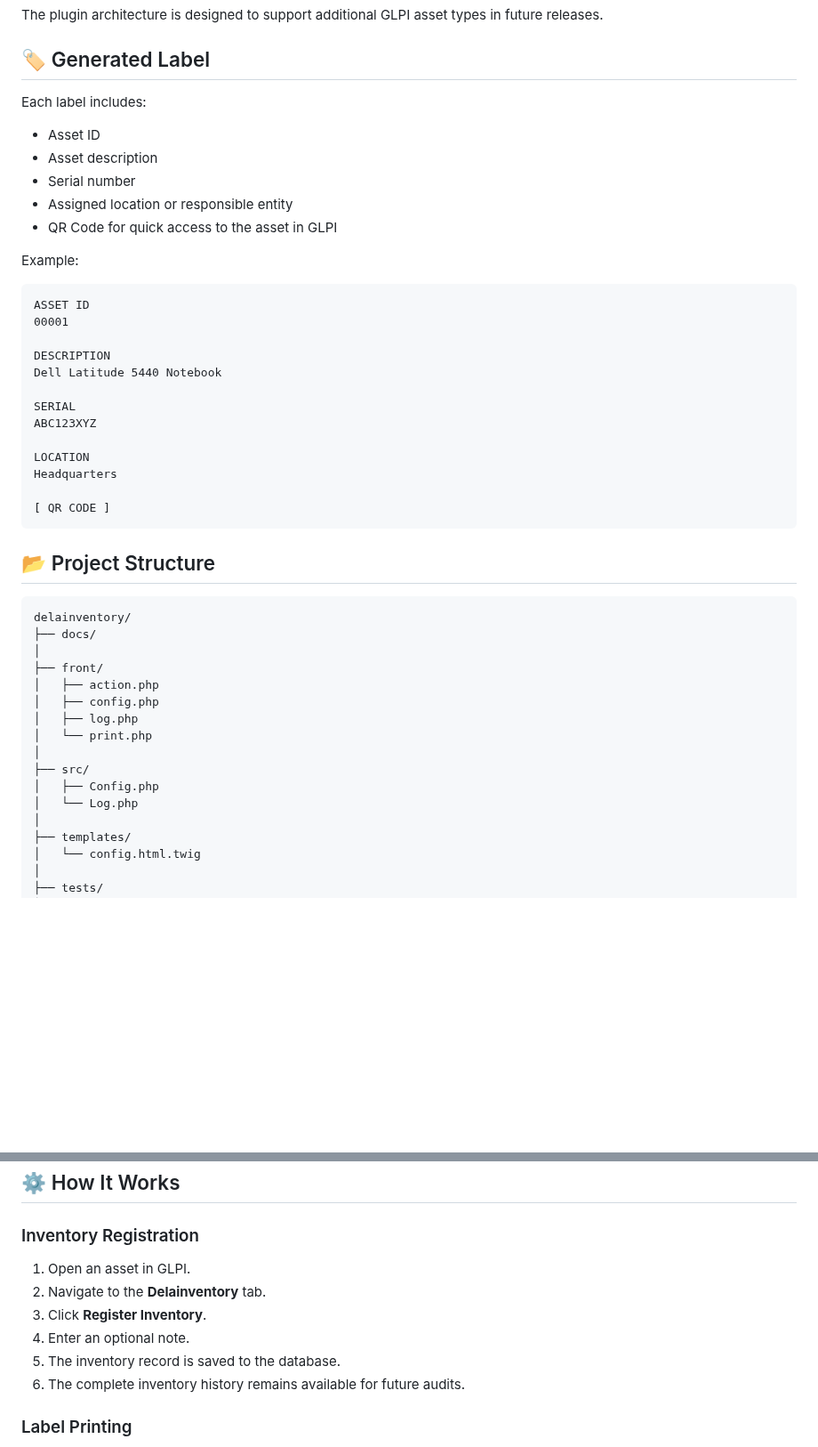
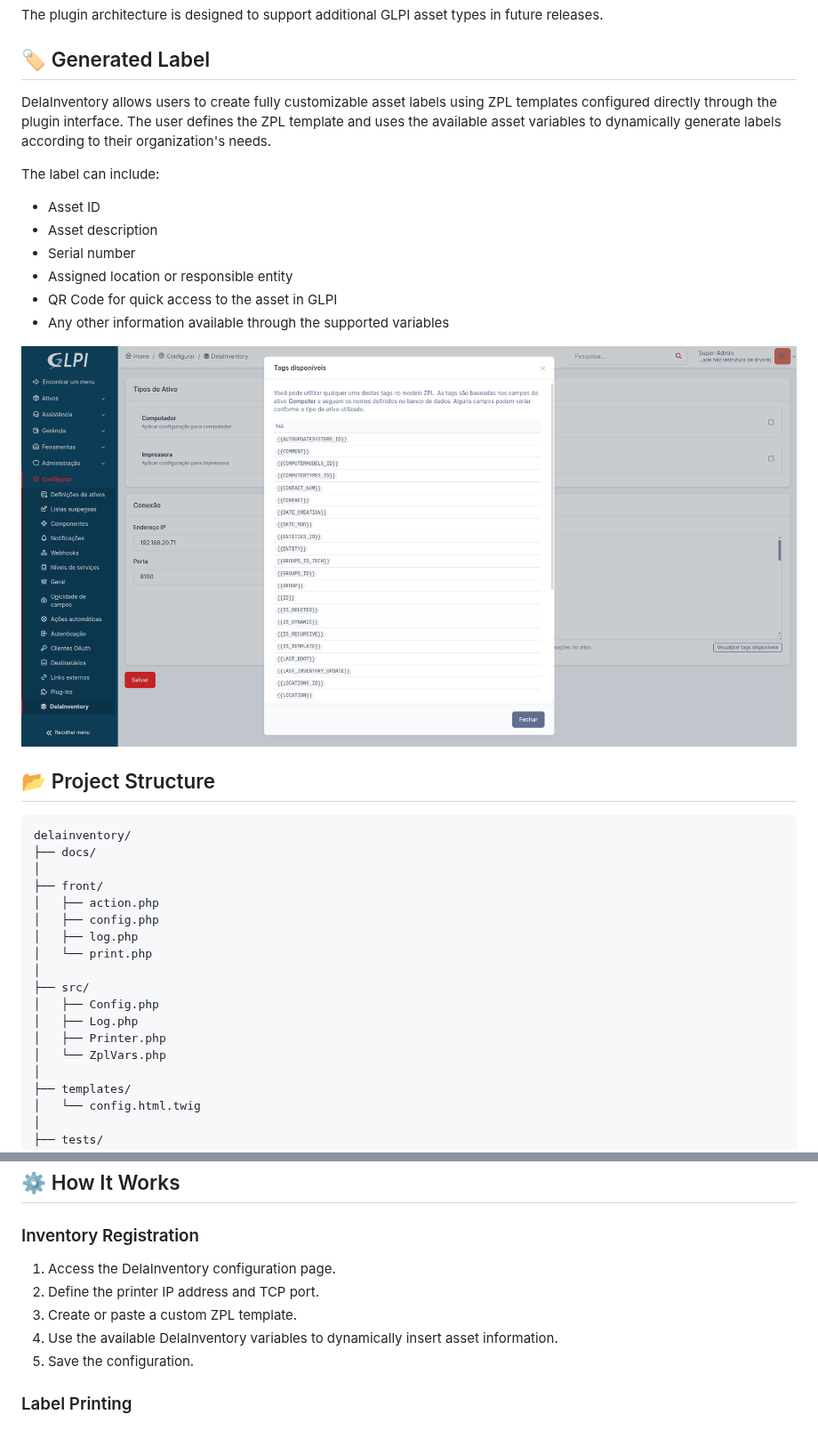
Before and after one commit to VitorPaloco/delainventory, a Markdown page: README.md, 2 parts joined by grey strips. Shown at 89% size. GitHub-like rendering; pictures changed too: docs/screenshots/preview2.png; blank space fills up the shorter version.

````diff
--- a/README.md
+++ b/README.md
@@ -34,31 +34,18 @@ The plugin architecture is designed to support additional GLPI asset types in fu
 
 ## 🏷️ Generated Label
 
-Each label includes:
+DelaInventory allows users to create fully customizable asset labels using ZPL templates configured directly through the plugin interface. The user defines the ZPL template and uses the available asset variables to dynamically generate labels according to their organization's needs.
+
+The label can include:
 
 - Asset ID
 - Asset description
 - Serial number
 - Assigned location or responsible entity
 - QR Code for quick access to the asset in GLPI
+- Any other information available through the supported variables
 
-Example:
-
-```text
-ASSET ID
-00001
-
-DESCRIPTION
-Dell Latitude 5440 Notebook
-
-SERIAL
-ABC123XYZ
-
-LOCATION
-Headquarters
-
-[ QR CODE ]
-```
+![Tags View](docs/screenshots/preview2.png)
 
 ## 📂 Project Structure
 
@@ -74,7 +61,9 @@ delainventory/
 │
 ├── src/
 │   ├── Config.php
-│   └── Log.php
+│   ├── Log.php
+│   ├── Printer.php
+│   └── ZplVars.php
 │
 ├── templates/
 │   └── config.html.twig
@@ -94,12 +83,11 @@ The plugin follows the official GLPI plugin architecture, using modern PHP pract
 
 ### Inventory Registration
 
-1. Open an asset in GLPI.
-2. Navigate to the **Delainventory** tab.
-3. Click **Register Inventory**.
-4. Enter an optional note.
-5. The inventory record is saved to the database.
-6. The complete inventory history remains available for future audits.
+1. Access the DelaInventory configuration page.
+2. Define the printer IP address and TCP port.
+3. Create or paste a custom ZPL template.
+4. Use the available DelaInventory variables to dynamically insert asset information.
+5. Save the configuration.
 
 ### Label Printing
 
````
Also changed, not shown: other parts of README.md (+18 -9 lines), CHANGELOG.md (+8 -0 lines), docs/screenshots/preview1.png, docs/screenshots/preview3.png (added), 10 other files.
